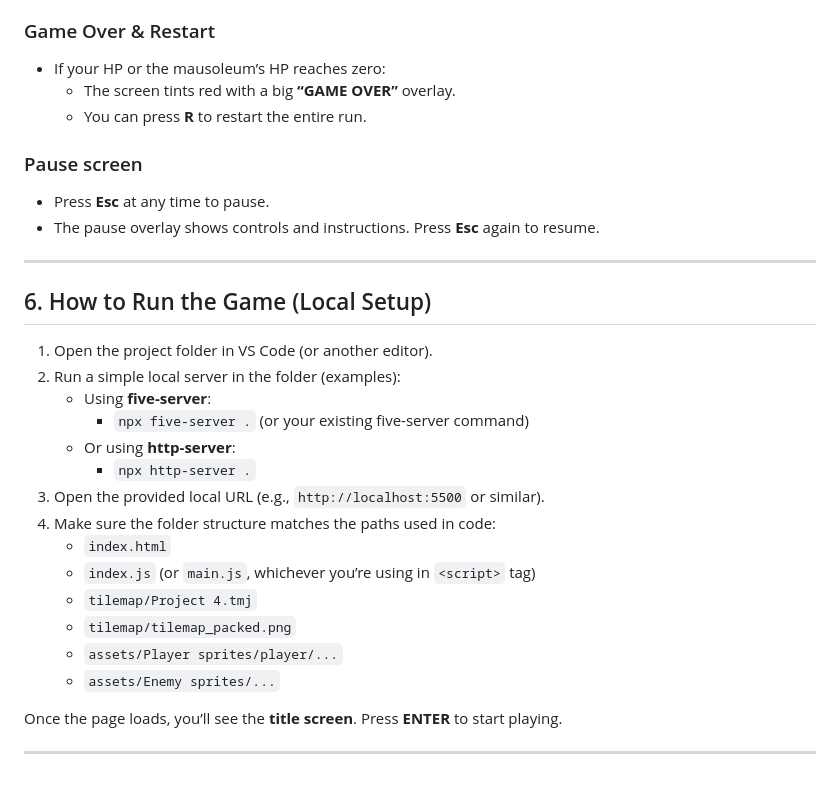
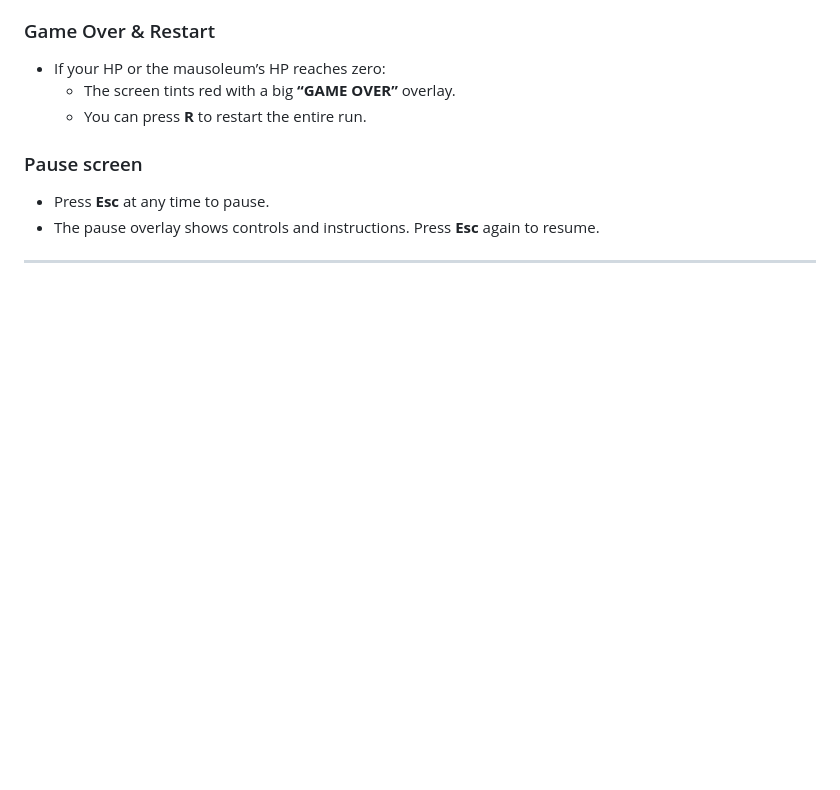
Before and after one commit to WoolenDoolen/CMPM120Assignment4, a Markdown page: README.md, the part around the change. Drawn GitHub-style; blank space fills up the shorter version.

Commit message:
the whole game 2

```diff
--- a/README.md
+++ b/README.md
@@ -121,24 +121,3 @@ _Total: 10 points possible (from Project 4a rubric)._
 - The pause overlay shows controls and instructions. Press **Esc** again to resume.
 
 ---
-
-## 6. How to Run the Game (Local Setup)
-
-1. Open the project folder in VS Code (or another editor).
-2. Run a simple local server in the folder (examples):
-   - Using **five-server**:
-     - `npx five-server .` (or your existing five-server command)
-   - Or using **http-server**:
-     - `npx http-server .`
-3. Open the provided local URL (e.g., `http://localhost:5500` or similar).
-4. Make sure the folder structure matches the paths used in code:
-   - `index.html`
-   - `index.js` (or `main.js`, whichever you’re using in `<script>` tag)
-   - `tilemap/Project 4.tmj`
-   - `tilemap/tilemap_packed.png`
-   - `assets/Player sprites/player/...`
-   - `assets/Enemy sprites/...`
-
-Once the page loads, you’ll see the **title screen**. Press **ENTER** to start playing.
-
----
```
